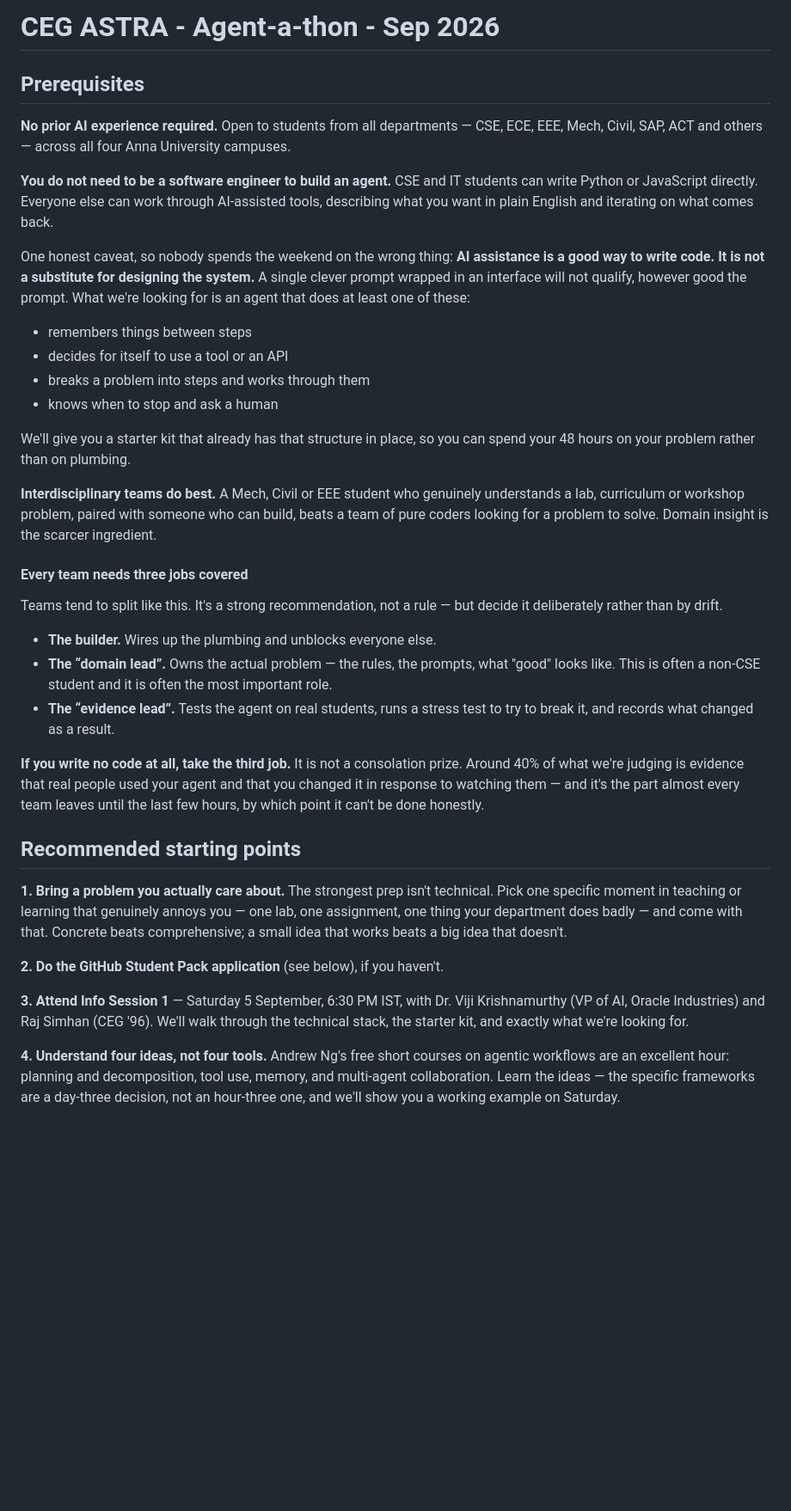
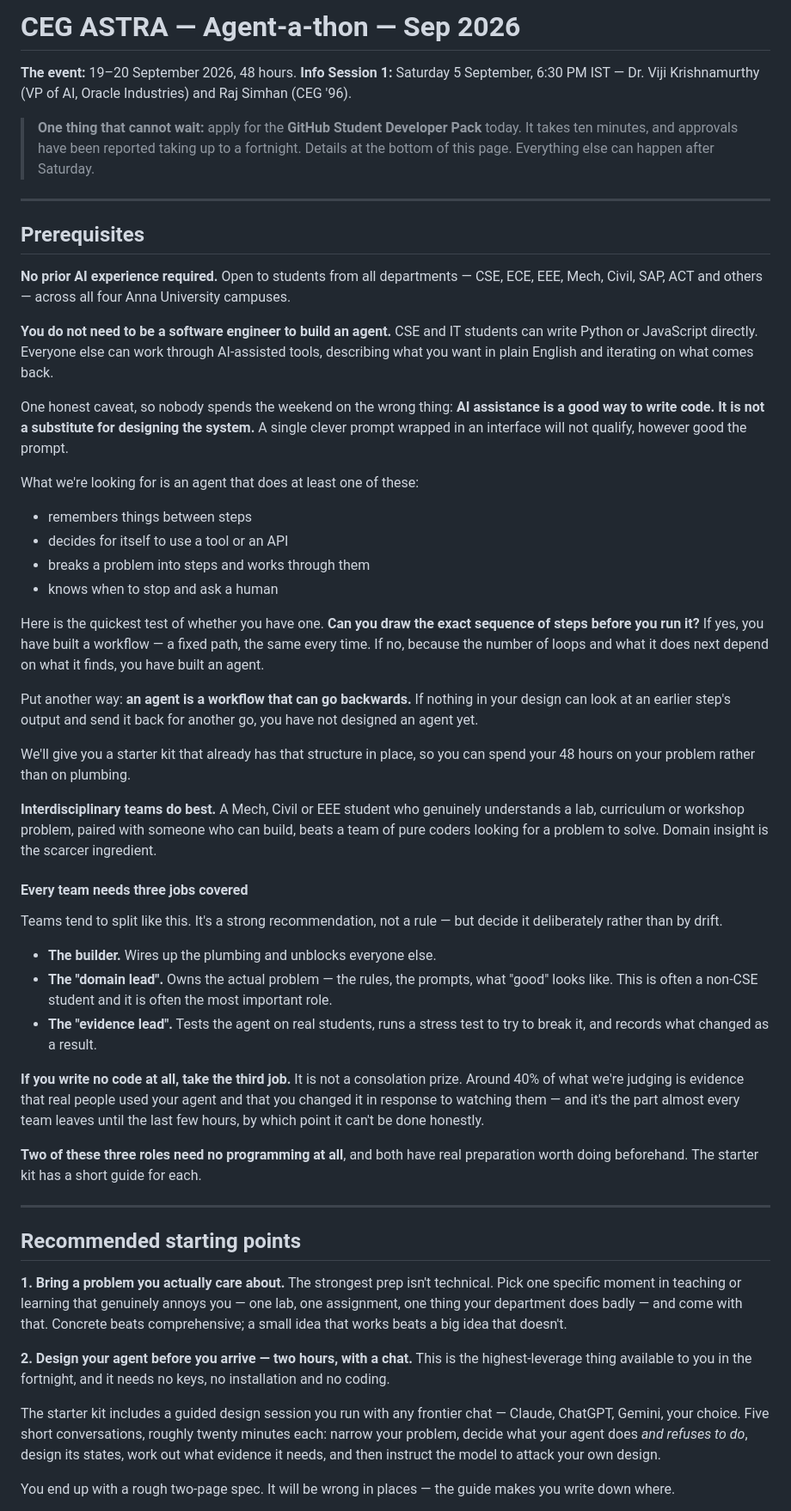
Before and after one commit to rsimhan/agentic-slice-kit, a Markdown page: docs/PREP for AGENT-A-THON.md, the part around one of its changes. Shown at 86% size. GitHub-like rendering; blank space fills up the shorter version.

```diff
--- a/docs/PREP for AGENT-A-THON.md
+++ b/docs/PREP for AGENT-A-THON.md
@@ -1,4 +1,11 @@
-# **CEG ASTRA \- Agent-a-thon \- Sep 2026**
+# **CEG ASTRA — Agent-a-thon — Sep 2026**
+
+**The event:** 19–20 September 2026, 48 hours.
+**Info Session 1:** Saturday 5 September, 6:30 PM IST — Dr. Viji Krishnamurthy (VP of AI, Oracle Industries) and Raj Simhan (CEG '96).
+
+> **One thing that cannot wait:** apply for the **GitHub Student Developer Pack** today. It takes ten minutes, and approvals have been reported taking up to a fortnight. Details at the bottom of this page. Everything else can happen after Saturday.
+
+---
 
 ## **Prerequisites**
 
@@ -6,12 +13,18 @@
 
 **You do not need to be a software engineer to build an agent.** CSE and IT students can write Python or JavaScript directly. Everyone else can work through AI-assisted tools, describing what you want in plain English and iterating on what comes back.
 
-One honest caveat, so nobody spends the weekend on the wrong thing: **AI assistance is a good way to write code. It is not a substitute for designing the system.** A single clever prompt wrapped in an interface will not qualify, however good the prompt. What we're looking for is an agent that does at least one of these:
+One honest caveat, so nobody spends the weekend on the wrong thing: **AI assistance is a good way to write code. It is not a substitute for designing the system.** A single clever prompt wrapped in an interface will not qualify, however good the prompt.
+
+What we're looking for is an agent that does at least one of these:
 
 * remembers things between steps
 * decides for itself to use a tool or an API
 * breaks a problem into steps and works through them
 * knows when to stop and ask a human
+
+Here is the quickest test of whether you have one. **Can you draw the exact sequence of steps before you run it?** If yes, you have built a workflow — a fixed path, the same every time. If no, because the number of loops and what it does next depend on what it finds, you have built an agent.
+
+Put another way: **an agent is a workflow that can go backwards.** If nothing in your design can look at an earlier step's output and send it back for another go, you have not designed an agent yet.
 
 We'll give you a starter kit that already has that structure in place, so you can spend your 48 hours on your problem rather than on plumbing.
 
@@ -22,18 +35,22 @@ We'll give you a starter kit that already has that structure in place, so you ca
 Teams tend to split like this. It's a strong recommendation, not a rule — but decide it deliberately rather than by drift.
 
 * **The builder.** Wires up the plumbing and unblocks everyone else.
-* **The “domain lead”.** Owns the actual problem — the rules, the prompts, what "good" looks like. This is often a non-CSE student and it is often the most important role.
-* **The “evidence lead”.** Tests the agent on real students, runs a stress test to try to break it, and records what changed as a result.
+* **The "domain lead".** Owns the actual problem — the rules, the prompts, what "good" looks like. This is often a non-CSE student and it is often the most important role.
+* **The "evidence lead".** Tests the agent on real students, runs a stress test to try to break it, and records what changed as a result.
 
 **If you write no code at all, take the third job.** It is not a consolation prize. Around 40% of what we're judging is evidence that real people used your agent and that you changed it in response to watching them — and it's the part almost every team leaves until the last few hours, by which point it can't be done honestly.
 
+**Two of these three roles need no programming at all**, and both have real preparation worth doing beforehand. The starter kit has a short guide for each.
+
+---
+
 ## **Recommended starting points**
 
-**1\. Bring a problem you actually care about.** The strongest prep isn't technical. Pick one specific moment in teaching or learning that genuinely annoys you — one lab, one assignment, one thing your department does badly — and come with that. Concrete beats comprehensive; a small idea that works beats a big idea that doesn't.
+**1. Bring a problem you actually care about.** The strongest prep isn't technical. Pick one specific moment in teaching or learning that genuinely annoys you — one lab, one assignment, one thing your department does badly — and come with that. Concrete beats comprehensive; a small idea that works beats a big idea that doesn't.
 
-**2\. Do the GitHub Student Pack application** (see below), if you haven't.
+**2. Design your agent before you arrive — two hours, with a chat.** This is the highest-leverage thing available to you in the fortnight, and it needs no keys, no installation and no coding.
 
-**3\. Attend Info Session 1** — Saturday 5 September, 6:30 PM IST, with Dr. Viji Krishnamurthy (VP of AI, Oracle Industries) and Raj Simhan (CEG '96). We'll walk through the technical stack, the starter kit, and exactly what we're looking for.
+The starter kit includes a guided design session you run with any frontier chat — Claude, ChatGPT, Gemini, your choice. Five short conversations, roughly twenty minutes each: narrow your problem, decide what your agent does *and refuses to do*, design its states, work out what evidence it needs, and then instruct the model to attack your own design.
 
-**4\. Understand four ideas, not four tools.** Andrew Ng's free short courses on agentic workflows are an excellent hour: planning and decomposition, tool use, memory, and multi-agent collaboration. Learn the ideas — the specific frameworks are a day-three decision, not an hour-three one, and we'll show you a working example on Saturday.
+You end up with a rough two-page spec. It will be wrong in places — the guide makes you write down where.
 
```
Also changed, not shown: other parts of docs/PREP for AGENT-A-THON.md (+43 -11 lines).
